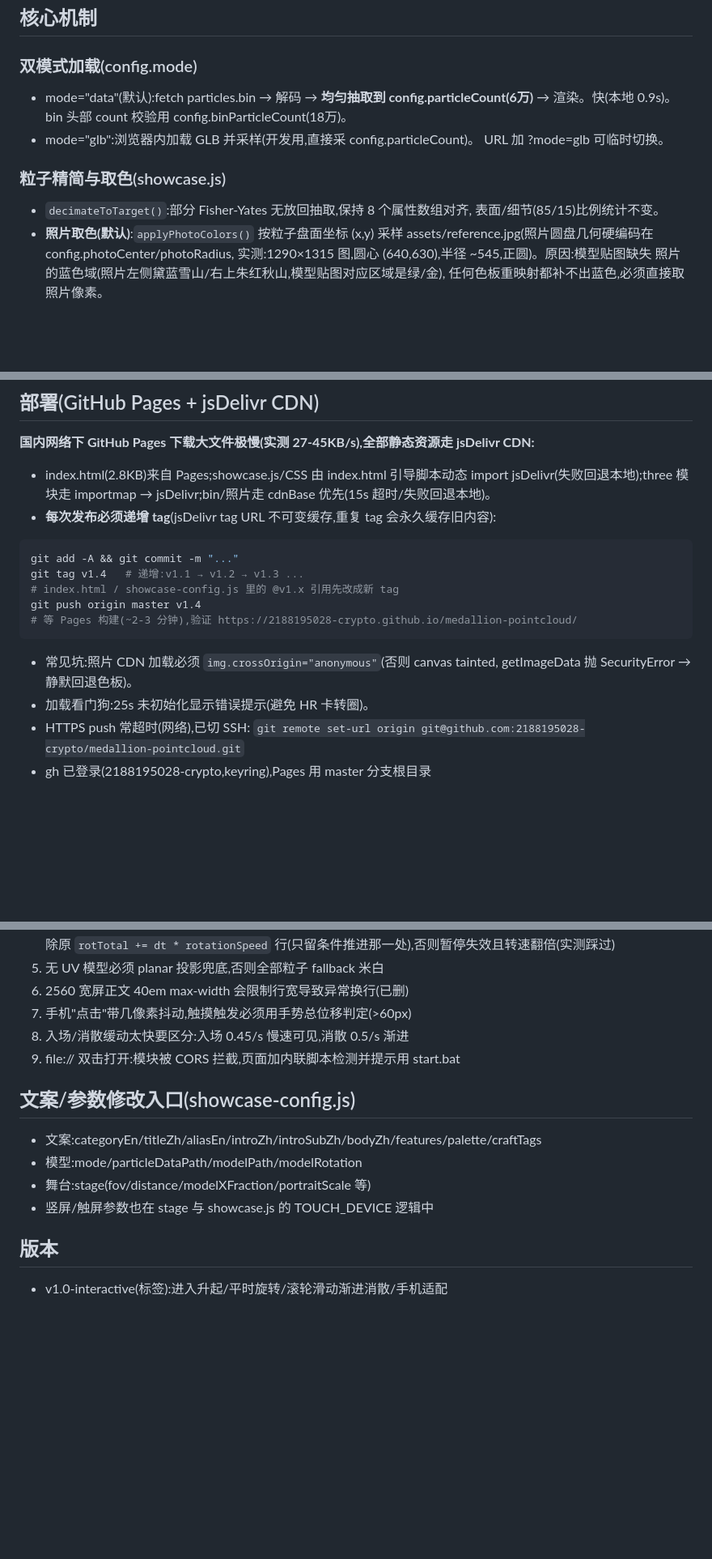
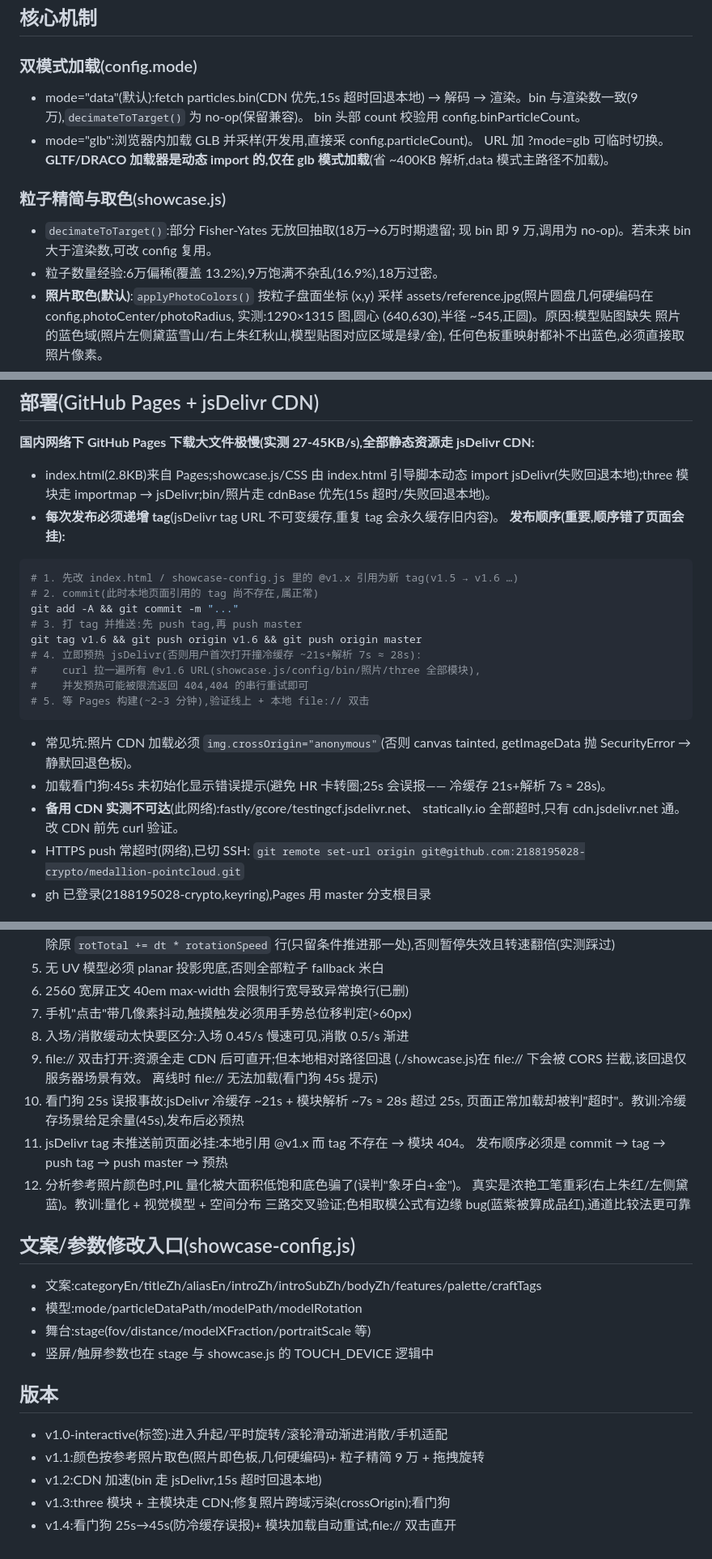
Before and after one commit to 2188195028-crypto/medallion-pointcloud, a Markdown page: CLAUDE.md, 3 parts joined by grey strips. Shown at 81% size. Drawn GitHub-style; blank space fills up the shorter version.

Commit message:
CLAUDE.md 更新:提取本次会话全部结论
- 项目概述:file:// 双击直开、CDN 架构、加载时长
- 文件结构/双模式/粒子:9 万 bin、动态 import、decimate no-op
- 部署:发布顺序(先改引用→commit→tag→push tag→master→预热 CDN)、
  备用 CDN 不可达实测、看门狗 45s
- 已知坑:新增 4 条(看门狗误报/未推 tag 必挂/照片分析教训等)
- 验证清单:file:// 与线上加载检查项;版本记录 v1.1-v1.4

Co-Authored-By: Claude <noreply@anthropic.com>

````diff
--- a/CLAUDE.md
+++ b/CLAUDE.md
@@ -40,14 +42,17 @@
 ## 核心机制
 
 ### 双模式加载(config.mode)
-- mode="data"(默认):fetch particles.bin → 解码 → **均匀抽取到 config.particleCount(6万)**
-  → 渲染。快(本地 0.9s)。bin 头部 count 校验用 config.binParticleCount(18万)。
+- mode="data"(默认):fetch particles.bin(CDN 优先,15s 超时回退本地) → 解码
+  → 渲染。bin 与渲染数一致(9 万),`decimateToTarget()` 为 no-op(保留兼容)。
+  bin 头部 count 校验用 config.binParticleCount。
 - mode="glb":浏览器内加载 GLB 并采样(开发用,直接采 config.particleCount)。
-  URL 加 ?mode=glb 可临时切换。
+  URL 加 ?mode=glb 可临时切换。**GLTF/DRACO 加载器是动态 import 的,仅在
+  glb 模式加载**(省 ~400KB 解析,data 模式主路径不加载)。
 
 ### 粒子精简与取色(showcase.js)
-- `decimateToTarget()`:部分 Fisher-Yates 无放回抽取,保持 8 个属性数组对齐,
-  表面/细节(85/15)比例统计不变。
+- `decimateToTarget()`:部分 Fisher-Yates 无放回抽取(18万→6万时期遗留;
+  现 bin 即 9 万,调用为 no-op)。若未来 bin 大于渲染数,可改 config 复用。
+- 粒子数量经验:6万偏稀(覆盖 13.2%),9万饱满不杂乱(16.9%),18万过密。
 - **照片取色(默认)**:`applyPhotoColors()` 按粒子盘面坐标 (x,y) 采样
   assets/reference.jpg(照片圆盘几何硬编码在 config.photoCenter/photoRadius,
   实测:1290×1315 图,圆心 (640,630),半径 ~545,正圆)。原因:模型贴图缺失
@@ -131,17 +136,25 @@ meta   : u8  × count × 4    [seed, delay, edge, size] 量化
 - index.html(2.8KB)来自 Pages;showcase.js/CSS 由 index.html 引导脚本动态 import
   jsDelivr(失败回退本地);three 模块走 importmap → jsDelivr;bin/照片走 cdnBase
   优先(15s 超时/失败回退本地)。
-- **每次发布必须递增 tag**(jsDelivr tag URL 不可变缓存,重复 tag 会永久缓存旧内容):
+- **每次发布必须递增 tag**(jsDelivr tag URL 不可变缓存,重复 tag 会永久缓存旧内容)。
+  **发布顺序(重要,顺序错了页面会挂):**
 ```bash
+# 1. 先改 index.html / showcase-config.js 里的 @v1.x 引用为新 tag(v1.5 → v1.6 …)
+# 2. commit(此时本地页面引用的 tag 尚不存在,属正常)
 git add -A && git commit -m "..."
-git tag v1.4   # 递增:v1.1 → v1.2 → v1.3 ...
-# index.html / showcase-config.js 里的 @v1.x 引用先改成新 tag
-git push origin master v1.4
-# 等 Pages 构建(~2-3 分钟),验证 https://2188195028-crypto.github.io/medallion-pointcloud/
+# 3. 打 tag 并推送:先 push tag,再 push master
+git tag v1.6 && git push origin v1.6 && git push origin master
+# 4. 立即预热 jsDelivr(否则用户首次打开撞冷缓存 ~21s+解析 7s ≈ 28s):
+#    curl 拉一遍所有 @v1.6 URL(showcase.js/config/bin/照片/three 全部模块),
+#    并发预热可能被限流返回 404,404 的串行重试即可
+# 5. 等 Pages 构建(~2-3 分钟),验证线上 + 本地 file:// 双击
 ```
 - 常见坑:照片 CDN 加载必须 `img.crossOrigin="anonymous"`(否则 canvas tainted,
   getImageData 抛 SecurityError → 静默回退色板)。
-- 加载看门狗:25s 未初始化显示错误提示(避免 HR 卡转圈)。
+- 加载看门狗:45s 未初始化显示错误提示(避免 HR 卡转圈;25s 会误报——
+  冷缓存 21s+解析 7s ≈ 28s)。
+- **备用 CDN 实测不可达**(此网络):fastly/gcore/testingcf.jsdelivr.net、
+  statically.io 全部超时,只有 cdn.jsdelivr.net 通。改 CDN 前先 curl 验证。
 - HTTPS push 常超时(网络),已切 SSH:
   `git remote set-url origin git@github.com:2188195028-crypto/medallion-pointcloud.git`
 - gh 已登录(2188195028-crypto,keyring),Pages 用 master 分支根目录
@@ -158,7 +171,16 @@ git push origin master v1.4
 6. 2560 宽屏正文 40em max-width 会限制行宽导致异常换行(已删)
 7. 手机"点击"带几像素抖动,触摸触发必须用手势总位移判定(>60px)
 8. 入场/消散缓动太快要区分:入场 0.45/s 慢速可见,消散 0.5/s 渐进
-9. file:// 双击打开:模块被 CORS 拦截,页面加内联脚本检测并提示用 start.bat
+9. file:// 双击打开:资源全走 CDN 后可直开;但本地相对路径回退
+   (./showcase.js)在 file:// 下会被 CORS 拦截,该回退仅服务器场景有效。
+   离线时 file:// 无法加载(看门狗 45s 提示)
+10. 看门狗 25s 误报事故:jsDelivr 冷缓存 ~21s + 模块解析 ~7s ≈ 28s 超过 25s,
+    页面正常加载却被判"超时"。教训:冷缓存场景给足余量(45s),发布后必预热
+11. jsDelivr tag 未推送前页面必挂:本地引用 @v1.x 而 tag 不存在 → 模块 404。
+    发布顺序必须是 commit → tag → push tag → push master → 预热
+12. 分析参考照片颜色时,PIL 量化被大面积低饱和底色骗了(误判"象牙白+金")。
+    真实是浓艳工笔重彩(右上朱红/左侧黛蓝)。教训:量化 + 视觉模型 + 空间分布
+    三路交叉验证;色相取模公式有边缘 bug(蓝紫被算成品红),通道比较法更可靠
 
 ## 文案/参数修改入口(showcase-config.js)
 - 文案:categoryEn/titleZh/aliasEn/introZh/introSubZh/bodyZh/features/palette/craftTags
@@ -168,3 +190,7 @@ git push origin master v1.4
 
 ## 版本
 - v1.0-interactive(标签):进入升起/平时旋转/滚轮滑动渐进消散/手机适配
+- v1.1:颜色按参考照片取色(照片即色板,几何硬编码)+ 粒子精简 9 万 + 拖拽旋转
+- v1.2:CDN 加速(bin 走 jsDelivr,15s 超时回退本地)
+- v1.3:three 模块 + 主模块走 CDN;修复照片跨域污染(crossOrigin);看门狗
+- v1.4:看门狗 25s→45s(防冷缓存误报)+ 模块加载自动重试;file:// 双击直开
````
Also changed, not shown: other parts of CLAUDE.md (+13 -11 lines).
